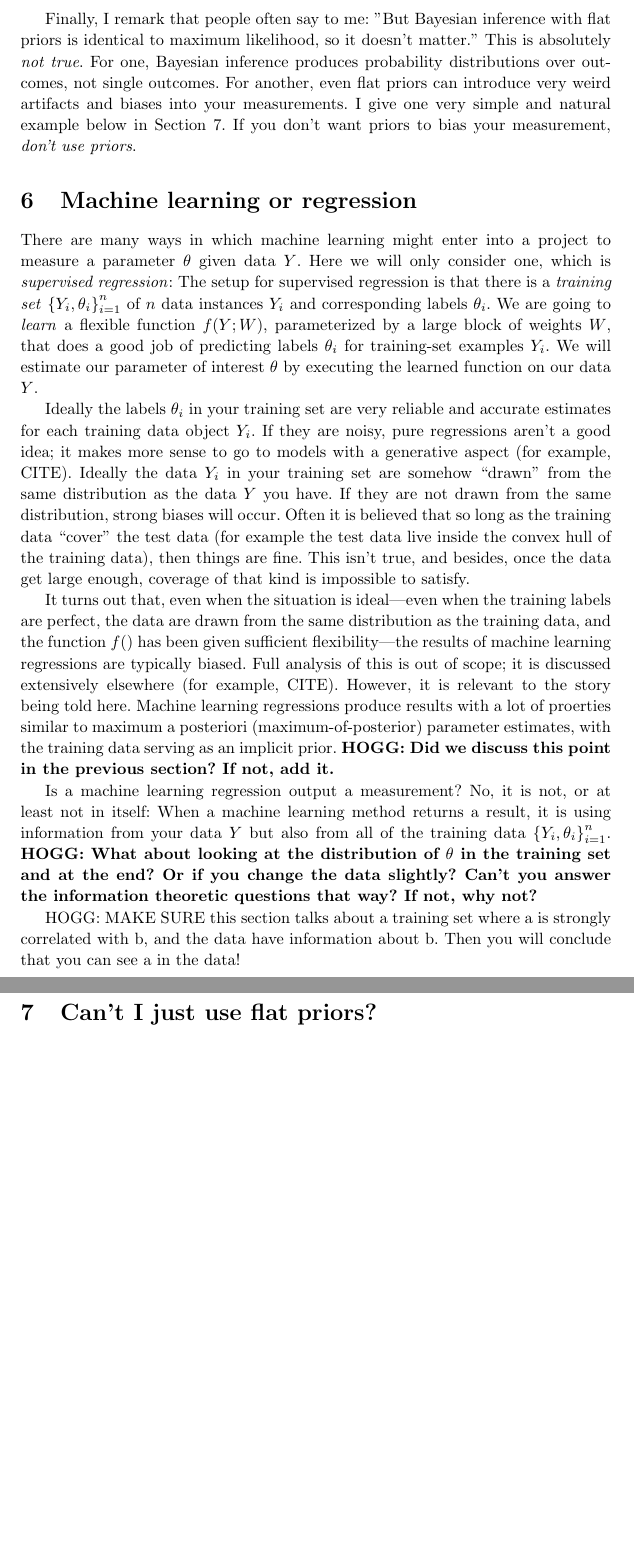
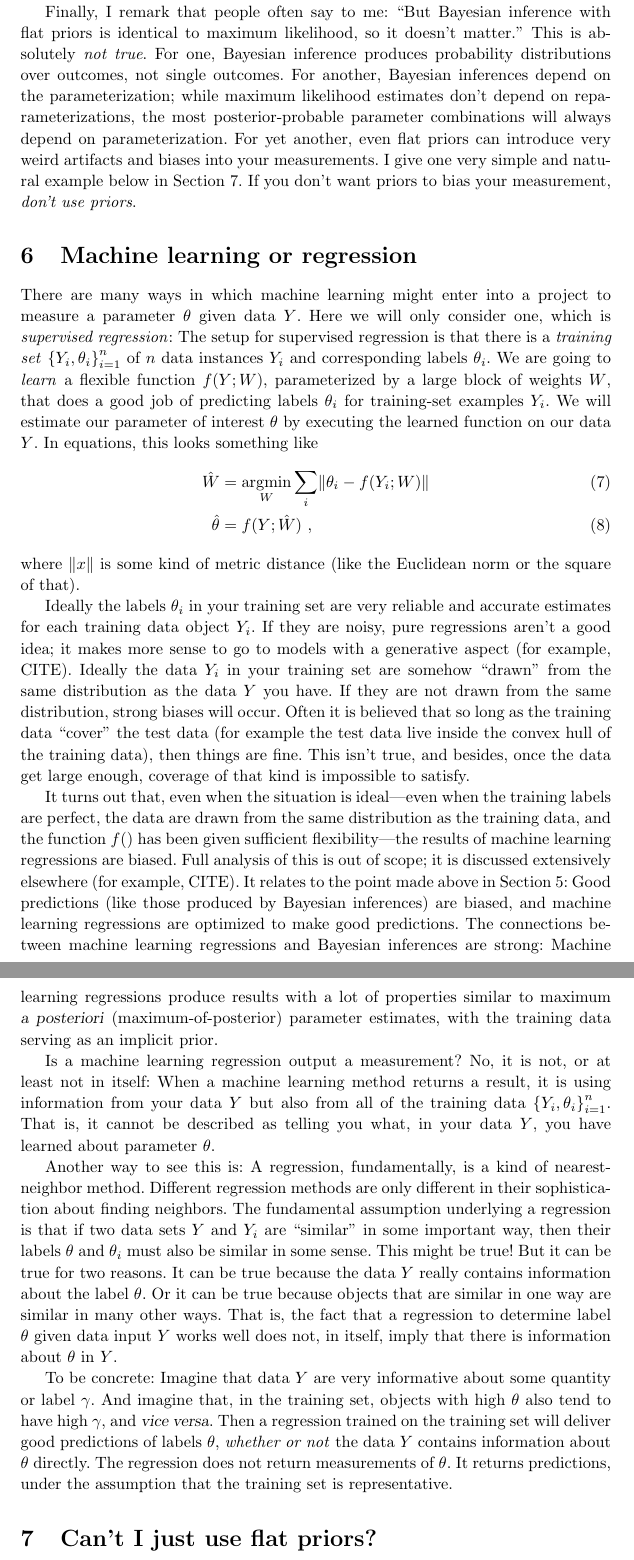
Before and after one commit to davidwhogg/What-is-a-measurement-, a LaTeX document (main.tex): two parts of pages 9 and 10 of 13 before the commit and two parts of pages 9 and 10 of 14 after it, joined at a grey line, cut so that both start at the same text, the shorter picture padded with empty space. Compiled offline with pdfLaTeX.

Commit message:
regression

```diff
--- a/main.tex
+++ b/main.tex
@@ -52,12 +52,16 @@
 \newcommand{\documentname}{\textsl{Note}}
 \newcommand{\sectionname}{Section}
 \newcommand{\secref}[1]{\sectionname~\ref{#1}}
+\newcommand{\foreign}[1]{\textsl{#1}}
 
 % math macros
 \newcommand{\e}{\mathrm{e}} % why do I have to define this?
 \newcommand{\dd}{\mathrm{d}}
 \newcommand{\given}{\,|\,}
 \newcommand{\setof}[1]{\left\{{#1}\right\}}
+\newcommand{\norm}[1]{\lVert{#1}\rVert}
+\DeclareMathOperator*{\argmax}{argmax}
+\DeclareMathOperator*{\argmin}{argmin}
 
 \title{\bfseries
 What is a measurement?}
@@ -370,10 +377,11 @@ Measurements are used to \emph{update} your beliefs.
 Hence measurements are properties of your likelihood function, not properties of your posterior pdf.
 That's almost the main point of this \documentname.
 
-Finally, I remark that people often say to me: "But Bayesian inference with flat priors is identical to maximum likelihood, so it doesn't matter."
+Finally, I remark that people often say to me: ``But Bayesian inference with flat priors is identical to maximum likelihood, so it doesn't matter.''
 This is absolutely \emph{not true}.
 For one, Bayesian inference produces probability distributions over outcomes, not single outcomes.
-For another, even flat priors can introduce very weird artifacts and biases into your measurements.
+For another, Bayesian inferences depend on the parameterization; while maximum likelihood estimates don't depend on reparameterizations, the most posterior-probable parameter combinations will always depend on parameterization.
+For yet another, even flat priors can introduce very weird artifacts and biases into your measurements.
 I give one very simple and natural example below in \secref{sec:flat}.
 If you don't want priors to bias your measurement, \emph{don't use priors}.
 
@@ -383,6 +391,12 @@ Here we will only consider one, which is \emph{supervised regression}:
 The setup for supervised regression is that there is a \emph{training set} $\setof{Y_i, \theta_i}_{i=1}^n$ of $n$ data instances $Y_i$ and corresponding labels $\theta_i$.
 We are going to \emph{learn} a flexible function $f(Y;W)$, parameterized by a large block of weights $W$, that does a good job of predicting labels $\theta_i$ for training-set examples $Y_i$.
 We will estimate our parameter of interest $\theta$ by executing the learned function on our data $Y$.
+In equations, this looks something like
+\begin{align}
+    \hat{W} &= \argmin_W \sum_i\norm{\theta_i - f(Y_i;W)} \\
+    \hat{\theta} &= f(Y;\hat{W}) ~,
+\end{align}
+where $\norm{x}$ is some kind of metric distance (like the Euclidean norm or the square of that).
 
 Ideally the labels $\theta_i$ in your training set are very reliable and accurate estimates for each training data object $Y_i$.
 If they are noisy, pure regressions aren't a good idea; it makes more sense to go to models with a generative aspect (for example, CITE).
@@ -392,19 +406,34 @@ Often it is believed that so long as the training data ``cover'' the test data (
 This isn't true, and besides, once the data get large enough, coverage of that kind is impossible to satisfy.
 
 It turns out that, even when the situation is ideal---%
-even when the training labels are perfect, the data are drawn from the same distribution as the training data, and the function $f()$ has been given sufficient flexibility---the results of machine learning regressions are typically biased.
+even when the training labels are perfect, the data are drawn from the same distribution as the training data, and the function $f()$ has been given sufficient flexibility---the results of machine learning regressions are biased.
 Full analysis of this is out of scope; it is discussed extensively elsewhere (for example, CITE).
-However, it is relevant to the story being told here.
-Machine learning regressions produce results with a lot of proerties similar to maximum a posteriori (maximum-of-posterior) parameter estimates, with the training data serving as an implicit prior.
-\textbf{HOGG: Did we discuss this point in the previous section? If not, add it.}
+It relates to the point made above in \secref{sec:bayes}:
+Good predictions (like those produced by Bayesian inferences) are biased, and machine learning regressions are optimized to make good predictions.
+The connections between machine learning regressions and Bayesian inferences are strong:
+Machine learning regressions produce results with a lot of properties similar to maximum \foreign{a posteriori} (maximum-of-posterior) parameter estimates, with the training data serving as an implicit prior.
 
 Is a machine learning regression output a measurement?
 No, it is not, or at least not in itself:
 When a machine learning method returns a result, it is using information from your data $Y$
 but also from all of the training data $\setof{Y_i, \theta_i}_{i=1}^n$.
-\textbf{HOGG: What about looking at the distribution of $\theta$ in the training set and at the end? Or if you change the data slightly? Can't you answer the information theoretic questions that way? If not, why not?}
+That is, it cannot be described as telling you what, in your data $Y$, you have learned about parameter $\theta$.
 
-HOGG: MAKE SURE this section talks about a training set where a is strongly correlated with b, and the data have information about b. Then you will conclude that you can see a in the data!
+Another way to see this is:
+A regression, fundamentally, is a kind of nearest-neighbor method.
+Different regression methods are only different in their sophistication about finding neighbors.
+The fundamental assumption underlying a regression is that if two data sets $Y$ and $Y_i$ are ``similar'' in some important way, then their labels $\theta$ and $\theta_i$ must also be similar in some sense.
+This might be true!
+But it can be true for two reasons.
+It can be true because the data $Y$ really contains information about the label $\theta$.
+Or it can be true because objects that are similar in one way are similar in many other ways.
+That is, the fact that a regression to determine label $\theta$ given data input $Y$ works well does not, in itself, imply that there is information about $\theta$ in $Y$.
+
+To be concrete: Imagine that data $Y$ are very informative about some quantity or label $\gamma$.
+And imagine that, in the training set, objects with high $\theta$ also tend to have high $\gamma$, and \foreign{vice versa}.
+Then a regression trained on the training set will deliver good predictions of labels $\theta$, \emph{whether or not} the data $Y$ contains information about $\theta$ directly.
+The regression does not return measurements of $\theta$.
+It returns predictions, under the assumption that the training set is representative.
 
 \section{Can't I just use flat priors?}\label{sec:flat}
 We need a peak in the likelihood function to claim a measurement.
```
Also changed, not shown: main.tex (9 more changed lines).
